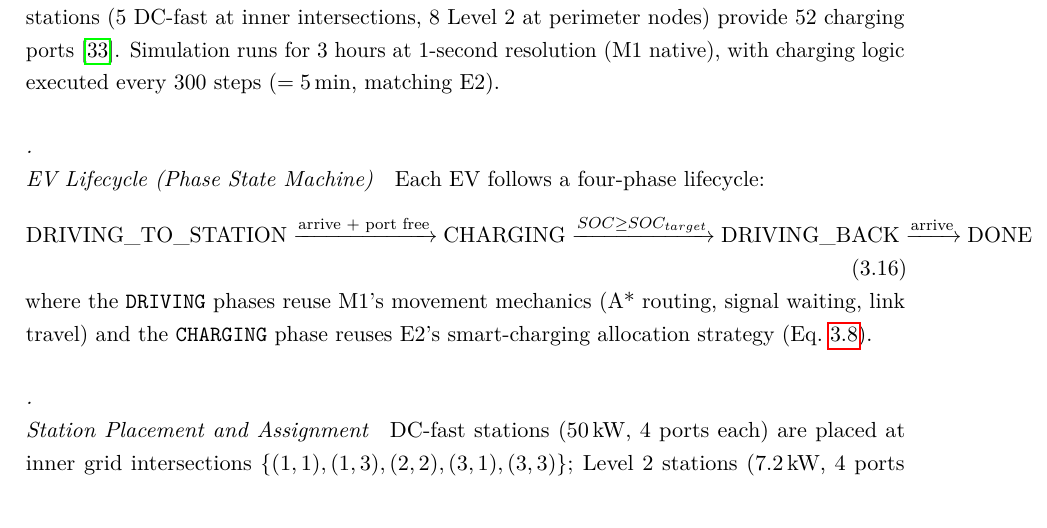
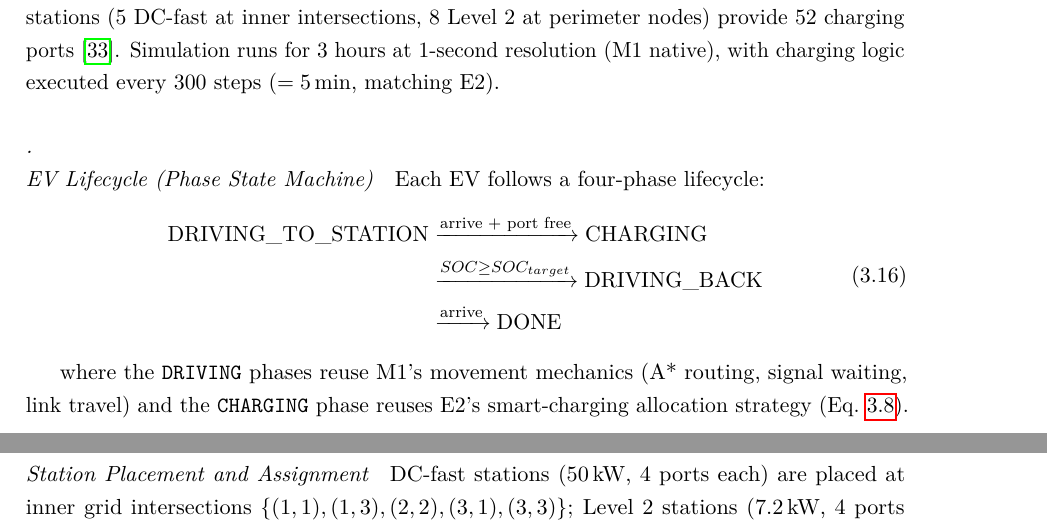
Before and after one commit to balexandermunoz/ua-master-thesis, a LaTeX thesis (matter.tex, which reads chapters/chapter3.tex): part of page 42 of 55 before the commit and two parts of pages 42 and 43 of 55 after it, the two joined at a grey line, cut so that both start at the same text. Compiled offline with pdfLaTeX.

Commit message:
Fix equation spacing
Make this equation vertical to fix spacing

```diff
--- a/chapters/chapter3.tex
+++ b/chapters/chapter3.tex
@@ -353,10 +353,18 @@ The first cross-domain scenario couples the EV charging infrastructure model~(E2
 
 Each EV follows a four-phase lifecycle:
 \begin{equation}
-\text{DRIVING\_TO\_STATION} \xrightarrow{\text{arrive + port free}} \text{CHARGING}
-\xrightarrow{SOC \geq SOC_{target}} \text{DRIVING\_BACK} \xrightarrow{\text{arrive}} \text{DONE}
+\begin{aligned}
+\text{DRIVING\_TO\_STATION}
+&\xrightarrow{\text{arrive + port free}}
+\text{CHARGING} \\
+&\xrightarrow{SOC \geq SOC_{target}}
+\text{DRIVING\_BACK} \\
+&\xrightarrow{\text{arrive}}
+\text{DONE}
+\end{aligned}
 \label{eq:ev_phases}
 \end{equation}
+
 where the \texttt{DRIVING} phases reuse M1's movement mechanics (A* routing, signal waiting, link travel) and the \texttt{CHARGING} phase reuses E2's smart-charging allocation strategy~(Eq.~\ref{eq:urgency}).
 
 \paragraph{Station Placement and Assignment}
```
